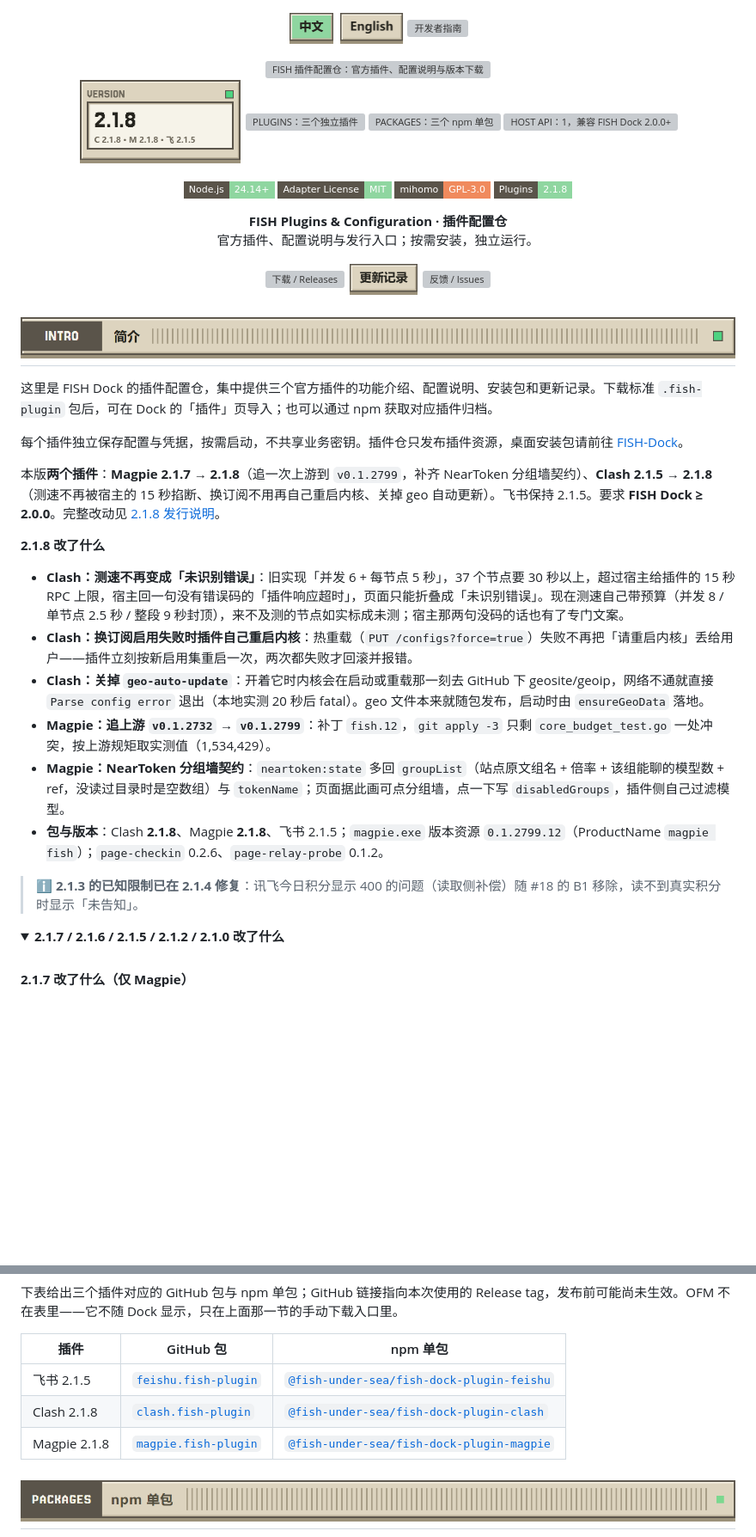
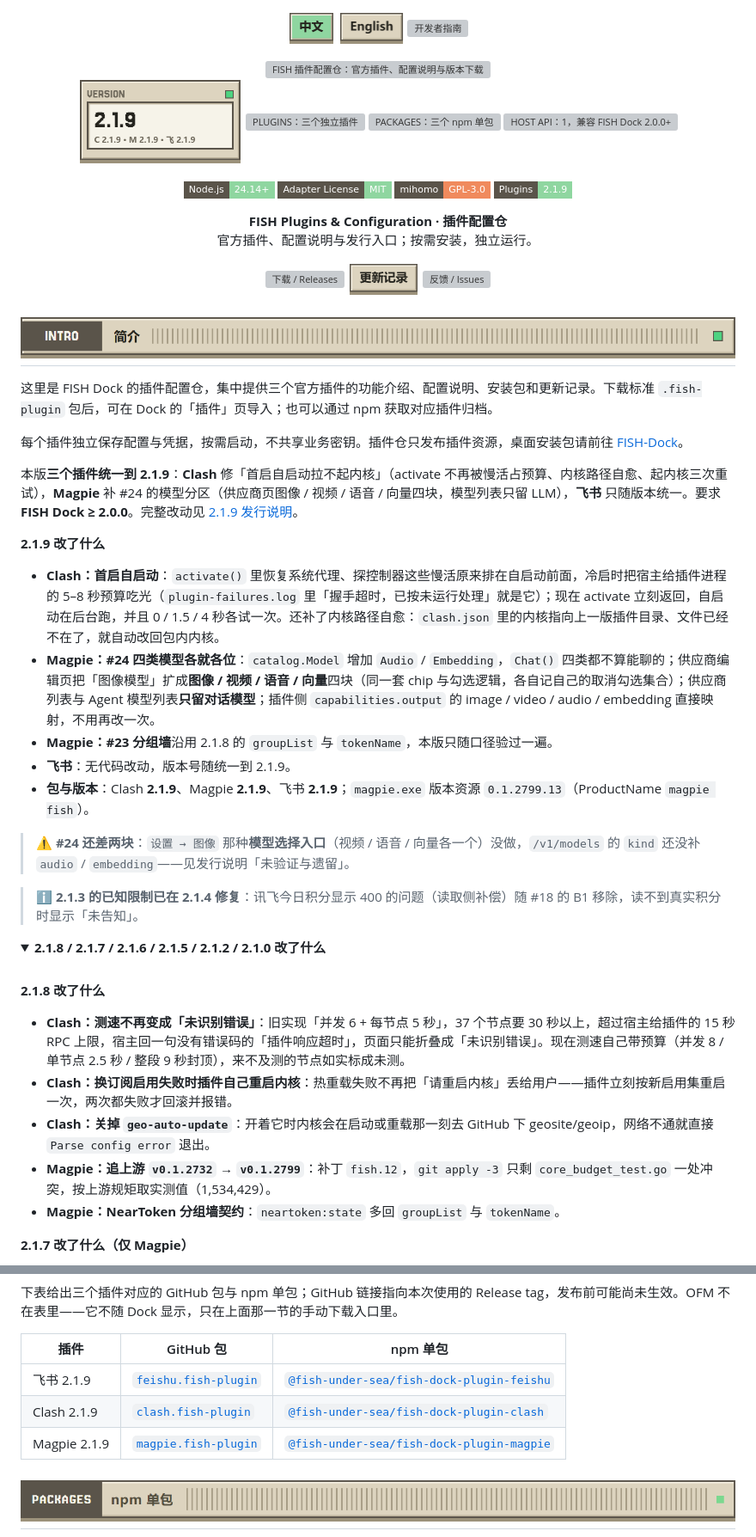
Before and after one commit to Fish-under-sea/FISH-DOCK-Plugins, a Markdown page: README.md, 2 parts joined by grey strips. Shown at 86% size. Drawn GitHub-style; pictures changed too: assets/readme/config-stat-version-zh-light.png; folded sections open; badges without logos; blank space fills up the shorter version; grey boxes are pictures that could not be loaded.

Commit message:
build(发行): Clash / Magpie / 飞书 统一 2.1.9
catalog 回填三个包的真实摘要（magpie 33,739,638 B / clash 17,178,570 B / feishu 36,370 B），README 版本卡重渲染为 2.1.9，发行说明落到 docs/releases/2.1.9.md。

```diff
--- a/README.md
+++ b/README.md
@@ -18,7 +18,7 @@
   <a href="https://github.com/Fish-under-sea/FISH-Dock"><picture><source media="(prefers-color-scheme: dark)" srcset="assets/readme/config-stat-channels-zh-dark.png"><img src="assets/readme/config-stat-channels-zh-light.png" alt="HOST API：1，兼容 FISH Dock 2.0.0+" width="23%"></picture></a>
 </p>
 
-<p><img src="https://img.shields.io/badge/Node.js-24.14%2B-8fd6a0?style=flat-square&amp;logo=nodedotjs&amp;logoColor=white&amp;labelColor=5a544a" alt="Node.js 24.14+"> <img src="https://img.shields.io/badge/Adapter%20License-MIT-8fd6a0?style=flat-square&amp;labelColor=5a544a" alt="插件适配代码许可 MIT"> <img src="https://img.shields.io/badge/mihomo-GPL--3.0-f08a5d?style=flat-square&amp;labelColor=5a544a" alt="随包 mihomo 许可 GPL-3.0"> <img src="https://img.shields.io/badge/Plugins-2.1.8-8fd6a0?style=flat-square&amp;labelColor=5a544a" alt="Clash 2.1.8 · Magpie 2.1.8 · 飞书 2.1.5"></p>
+<p><img src="https://img.shields.io/badge/Node.js-24.14%2B-8fd6a0?style=flat-square&amp;logo=nodedotjs&amp;logoColor=white&amp;labelColor=5a544a" alt="Node.js 24.14+"> <img src="https://img.shields.io/badge/Adapter%20License-MIT-8fd6a0?style=flat-square&amp;labelColor=5a544a" alt="插件适配代码许可 MIT"> <img src="https://img.shields.io/badge/mihomo-GPL--3.0-f08a5d?style=flat-square&amp;labelColor=5a544a" alt="随包 mihomo 许可 GPL-3.0"> <img src="https://img.shields.io/badge/Plugins-2.1.9-8fd6a0?style=flat-square&amp;labelColor=5a544a" alt="三插件 2.1.9"></p>
 <p><strong>FISH Plugins &amp; Configuration · 插件配置仓</strong><br>官方插件、配置说明与发行入口；按需安装，独立运行。</p>
 
 <p>
@@ -35,23 +35,32 @@
 
 每个插件独立保存配置与凭据，按需启动，不共享业务密钥。插件仓只发布插件资源，桌面安装包请前往 [FISH-Dock](https://github.com/Fish-under-sea/FISH-Dock)。
 
-本版**两个插件**：**Magpie 2.1.7 → 2.1.8**（追一次上游到 `v0.1.2799`，补齐 NearToken 分组墙契约）、**Clash 2.1.5 → 2.1.8**（测速不再被宿主的 15 秒掐断、换订阅不用再自己重启内核、关掉 geo 自动更新）。飞书保持 2.1.5。要求 **FISH Dock ≥ 2.0.0**。完整改动见 [2.1.8 发行说明](docs/releases/2.1.8.md)。
+本版**三个插件统一到 2.1.9**：**Clash** 修「首启自启动拉不起内核」（activate 不再被慢活占预算、内核路径自愈、起内核三次重试），**Magpie** 补 #24 的模型分区（供应商页图像 / 视频 / 语音 / 向量四块，模型列表只留 LLM），**飞书** 只随版本统一。要求 **FISH Dock ≥ 2.0.0**。完整改动见 [2.1.9 发行说明](docs/releases/2.1.9.md)。
 
-**2.1.8 改了什么**
+**2.1.9 改了什么**
 
-- **Clash：测速不再变成「未识别错误」**：旧实现「并发 6 + 每节点 5 秒」，37 个节点要 30 秒以上，超过宿主给插件的 15 秒 RPC 上限，宿主回一句没有错误码的「插件响应超时」，页面只能折叠成「未识别错误」。现在测速自己带预算（并发 8 / 单节点 2.5 秒 / 整段 9 秒封顶），来不及测的节点如实标成未测；宿主那两句没码的话也有了专门文案。
-- **Clash：换订阅启用失败时插件自己重启内核**：热重载（`PUT /configs?force=true`）失败不再把「请重启内核」丢给用户——插件立刻按新启用集重启一次，两次都失败才回滚并报错。
-- **Clash：关掉 `geo-auto-update`**：开着它时内核会在启动或重载那一刻去 GitHub 下 geosite/geoip，网络不通就直接 `Parse config error` 退出（本地实测 20 秒后 fatal）。geo 文件本来就随包发布，启动时由 `ensureGeoData` 落地。
-- **Magpie：追上游 `v0.1.2732` → `v0.1.2799`**：补丁 `fish.12`，`git apply -3` 只剩 `core_budget_test.go` 一处冲突，按上游规矩取实测值（1,534,429）。
-- **Magpie：NearToken 分组墙契约**：`neartoken:state` 多回 `groupList`（站点原文组名 + 倍率 + 该组能聊的模型数 + ref，没读过目录时是空数组）与 `tokenName`；页面据此画可点分组墙，点一下写 `disabledGroups`，插件侧自己过滤模型。
-- **包与版本**：Clash **2.1.8**、Magpie **2.1.8**、飞书 2.1.5；`magpie.exe` 版本资源 `0.1.2799.12`（ProductName `magpie fish`）；`page-checkin` 0.2.6、`page-relay-probe` 0.1.2。
+- **Clash：首启自启动**：`activate()` 里恢复系统代理、探控制器这些慢活原来排在自启动前面，冷启时把宿主给插件进程的 5–8 秒预算吃光（`plugin-failures.log` 里「握手超时，已按未运行处理」就是它）；现在 activate 立刻返回，自启动在后台跑，并且 0 / 1.5 / 4 秒各试一次。还补了内核路径自愈：`clash.json` 里的内核指向上一版插件目录、文件已经不在了，就自动改回包内内核。
+- **Magpie：#24 四类模型各就各位**：`catalog.Model` 增加 `Audio` / `Embedding`，`Chat()` 四类都不算能聊的；供应商编辑页把「图像模型」扩成**图像 / 视频 / 语音 / 向量**四块（同一套 chip 与勾选逻辑，各自记自己的取消勾选集合）；供应商列表与 Agent 模型列表**只留对话模型**；插件侧 `capabilities.output` 的 image / video / audio / embedding 直接映射，不用再改一次。
+- **Magpie：#23 分组墙**沿用 2.1.8 的 `groupList` 与 `tokenName`，本版只随口径验过一遍。
+- **飞书**：无代码改动，版本号随统一到 2.1.9。
+- **包与版本**：Clash **2.1.9**、Magpie **2.1.9**、飞书 **2.1.9**；`magpie.exe` 版本资源 `0.1.2799.13`（ProductName `magpie fish`）。
+
+> ⚠️ **#24 还差两块**：`设置 → 图像` 那种**模型选择入口**（视频 / 语音 / 向量各一个）没做，`/v1/models` 的 `kind` 还没补 `audio` / `embedding`——见发行说明「未验证与遗留」。
 
 > ℹ️ **2.1.3 的已知限制已在 2.1.4 修复**：讯飞今日积分显示 400 的问题（读取侧补偿）随 #18 的 B1 移除，读不到真实积分时显示「未告知」。
 
 <details>
-<summary><b>2.1.7 / 2.1.6 / 2.1.5 / 2.1.2 / 2.1.0 改了什么</b></summary>
+<summary><b>2.1.8 / 2.1.7 / 2.1.6 / 2.1.5 / 2.1.2 / 2.1.0 改了什么</b></summary>
 
 <br>
+
+**2.1.8 改了什么**
+
+- **Clash：测速不再变成「未识别错误」**：旧实现「并发 6 + 每节点 5 秒」，37 个节点要 30 秒以上，超过宿主给插件的 15 秒 RPC 上限，宿主回一句没有错误码的「插件响应超时」，页面只能折叠成「未识别错误」。现在测速自己带预算（并发 8 / 单节点 2.5 秒 / 整段 9 秒封顶），来不及测的节点如实标成未测。
+- **Clash：换订阅启用失败时插件自己重启内核**：热重载失败不再把「请重启内核」丢给用户——插件立刻按新启用集重启一次，两次都失败才回滚并报错。
+- **Clash：关掉 `geo-auto-update`**：开着它时内核会在启动或重载那一刻去 GitHub 下 geosite/geoip，网络不通就直接 `Parse config error` 退出。
+- **Magpie：追上游 `v0.1.2732` → `v0.1.2799`**：补丁 `fish.12`，`git apply -3` 只剩 `core_budget_test.go` 一处冲突，按上游规矩取实测值（1,534,429）。
+- **Magpie：NearToken 分组墙契约**：`neartoken:state` 多回 `groupList` 与 `tokenName`。
 
 **2.1.7 改了什么（仅 Magpie）**
 
@@ -158,9 +167,9 @@
 
 | 插件 | GitHub 包 | npm 单包 |
 | --- | --- | --- |
-| 飞书 2.1.5 | [`feishu.fish-plugin`](https://github.com/Fish-under-sea/FISH-DOCK-Plugins/releases/download/v2.1.5/feishu.fish-plugin) | [`@fish-under-sea/fish-dock-plugin-feishu`](https://www.npmjs.com/package/@fish-under-sea/fish-dock-plugin-feishu) |
-| Clash 2.1.8 | [`clash.fish-plugin`](https://github.com/Fish-under-sea/FISH-DOCK-Plugins/releases/download/v2.1.8/clash.fish-plugin) | [`@fish-under-sea/fish-dock-plugin-clash`](https://www.npmjs.com/package/@fish-under-sea/fish-dock-plugin-clash/v/2.1.4) |
-| Magpie 2.1.8 | [`magpie.fish-plugin`](https://github.com/Fish-under-sea/FISH-DOCK-Plugins/releases/download/v2.1.8/magpie.fish-plugin) | [`@fish-under-sea/fish-dock-plugin-magpie`](https://www.npmjs.com/package/@fish-under-sea/fish-dock-plugin-magpie/v/2.1.4) |
+| 飞书 2.1.9 | [`feishu.fish-plugin`](https://github.com/Fish-under-sea/FISH-DOCK-Plugins/releases/download/v2.1.9/feishu.fish-plugin) | [`@fish-under-sea/fish-dock-plugin-feishu`](https://www.npmjs.com/package/@fish-under-sea/fish-dock-plugin-feishu) |
+| Clash 2.1.9 | [`clash.fish-plugin`](https://github.com/Fish-under-sea/FISH-DOCK-Plugins/releases/download/v2.1.9/clash.fish-plugin) | [`@fish-under-sea/fish-dock-plugin-clash`](https://www.npmjs.com/package/@fish-under-sea/fish-dock-plugin-clash/v/2.1.4) |
+| Magpie 2.1.9 | [`magpie.fish-plugin`](https://github.com/Fish-under-sea/FISH-DOCK-Plugins/releases/download/v2.1.9/magpie.fish-plugin) | [`@fish-under-sea/fish-dock-plugin-magpie`](https://www.npmjs.com/package/@fish-under-sea/fish-dock-plugin-magpie/v/2.1.4) |
 
 <h2 id="packages"><picture><source media="(prefers-color-scheme: dark)" srcset="assets/readme/section-packages-dark.png"><img src="assets/readme/section-packages-light.png" alt="PACKAGES · npm 单包" width="100%"></picture></h2>
 
```
Also changed, not shown: other parts of README.md (+2 -2 lines), docs/maintainers/README.md (+3 -3 lines), docs/releases/2.1.9.md (added, +69 -0 lines), assets/readme/config-stat-version-zh-dark.png, 2 other files.
